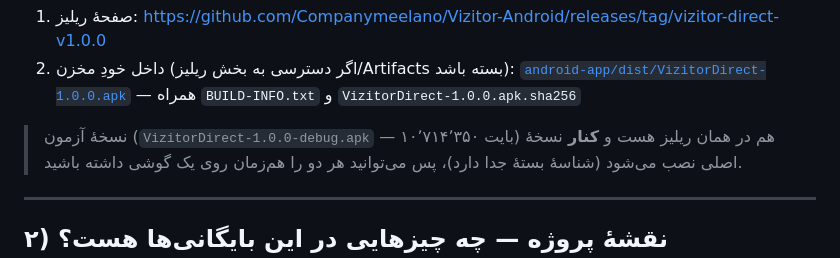
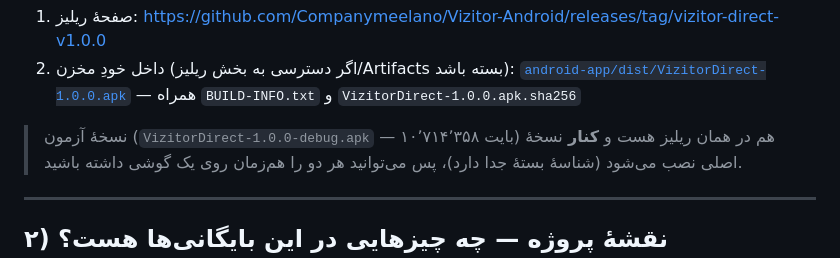
Before and after one commit to Companymeelano/Vizitor-Android, a Markdown page: REVIEW-ANDROID-BUILD-2026-09-22.md, the part around the change. Rendered like a GitHub page.

Commit message:
docs: fix the debug APK size in the review (10,714,358 bytes)
Co-authored-by: arena-agent <297053741+arena-agent@users.noreply.github.com>

```diff
--- a/REVIEW-ANDROID-BUILD-2026-09-22.md
+++ b/REVIEW-ANDROID-BUILD-2026-09-22.md
@@ -23,7 +23,7 @@
 2. داخل خودِ مخزن (اگر دسترسی به بخش ریلیز/Artifacts بسته باشد): [`android-app/dist/VizitorDirect-1.0.0.apk`](android-app/dist/VizitorDirect-1.0.0.apk)
    — همراه `BUILD-INFO.txt` و `VizitorDirect-1.0.0.apk.sha256`
 
-> نسخهٔ آزمون (`VizitorDirect-1.0.0-debug.apk` — ۱۰٬۷۱۴٬۳۵۰ بایت) هم در همان ریلیز هست و
+> نسخهٔ آزمون (`VizitorDirect-1.0.0-debug.apk` — ۱۰٬۷۱۴٬۳۵۸ بایت) هم در همان ریلیز هست و
 > **کنار** نسخهٔ اصلی نصب می‌شود (شناسهٔ بستهٔ جدا دارد)، پس می‌توانید هر دو را هم‌زمان روی یک گوشی داشته باشید.
 
 ---
```
